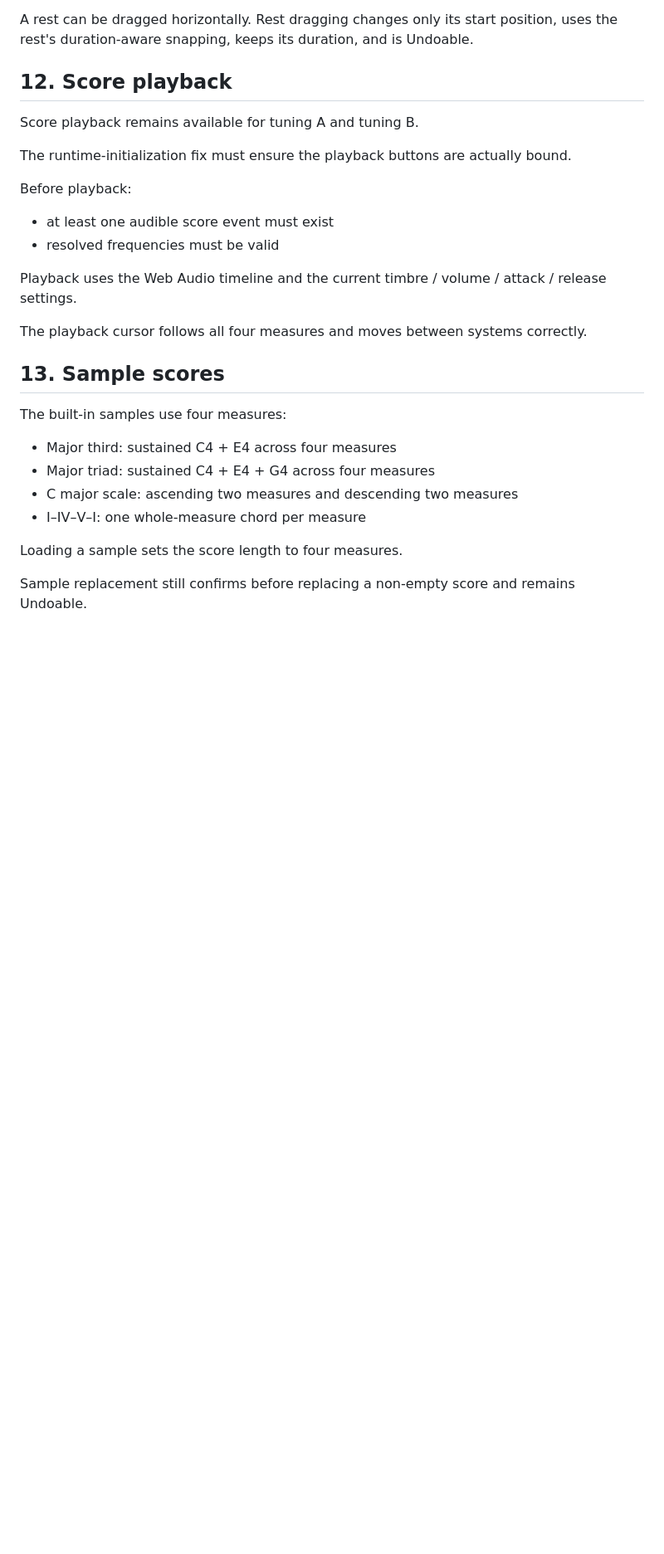
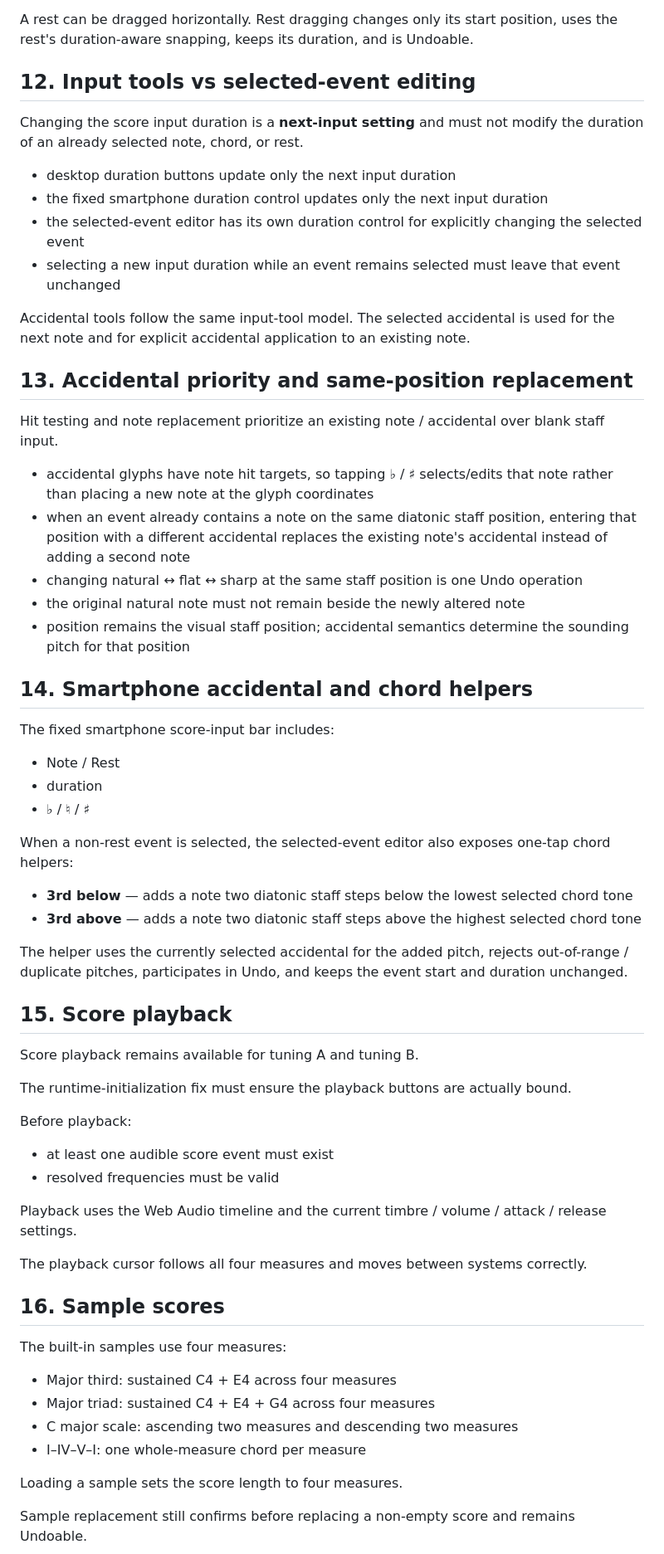
Before and after one commit to ttomohisa/htmlapps-tuning-compare, a Markdown page: APP_SPEC.md, the part around one of its changes. Shown at 83% size. Rendered like a GitHub page; blank space fills up the shorter version.

Commit message:
docs: specify input editing and accidental behavior

```diff
--- a/APP_SPEC.md
+++ b/APP_SPEC.md
@@ -159,7 +159,43 @@ Likewise, note input must not silently replace a rest. The rest must be deleted
 
 A rest can be dragged horizontally. Rest dragging changes only its start position, uses the rest's duration-aware snapping, keeps its duration, and is Undoable.
 
-## 12. Score playback
+## 12. Input tools vs selected-event editing
+
+Changing the score input duration is a **next-input setting** and must not modify the duration of an already selected note, chord, or rest.
+
+- desktop duration buttons update only the next input duration
+- the fixed smartphone duration control updates only the next input duration
+- the selected-event editor has its own duration control for explicitly changing the selected event
+- selecting a new input duration while an event remains selected must leave that event unchanged
+
+Accidental tools follow the same input-tool model. The selected accidental is used for the next note and for explicit accidental application to an existing note.
+
+## 13. Accidental priority and same-position replacement
+
+Hit testing and note replacement prioritize an existing note / accidental over blank staff input.
+
+- accidental glyphs have note hit targets, so tapping ♭ / ♯ selects/edits that note rather than placing a new note at the glyph coordinates
+- when an event already contains a note on the same diatonic staff position, entering that position with a different accidental replaces the existing note's accidental instead of adding a second note
+- changing natural ↔ flat ↔ sharp at the same staff position is one Undo operation
+- the original natural note must not remain beside the newly altered note
+- position remains the visual staff position; accidental semantics determine the sounding pitch for that position
+
+## 14. Smartphone accidental and chord helpers
+
+The fixed smartphone score-input bar includes:
+
+- Note / Rest
+- duration
+- ♭ / ♮ / ♯
+
+When a non-rest event is selected, the selected-event editor also exposes one-tap chord helpers:
+
+- **3rd below** — adds a note two diatonic staff steps below the lowest selected chord tone
+- **3rd above** — adds a note two diatonic staff steps above the highest selected chord tone
+
+The helper uses the currently selected accidental for the added pitch, rejects out-of-range / duplicate pitches, participates in Undo, and keeps the event start and duration unchanged.
+
+## 15. Score playback
 
 Score playback remains available for tuning A and tuning B.
 
@@ -174,7 +210,7 @@ Playback uses the Web Audio timeline and the current timbre / volume / attack /
 
 The playback cursor follows all four measures and moves between systems correctly.
 
-## 13. Sample scores
+## 16. Sample scores
 
 The built-in samples use four measures:
 
```
Also changed, not shown: other parts of APP_SPEC.md (+3 -3 lines).
